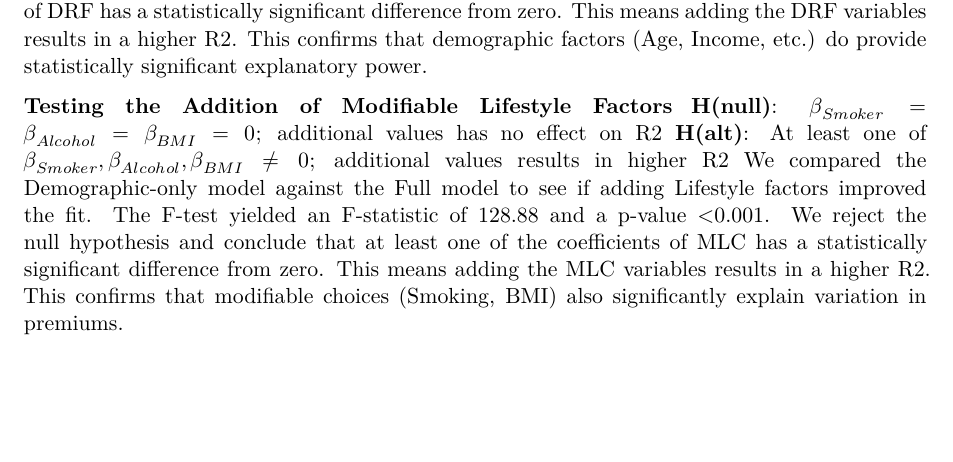
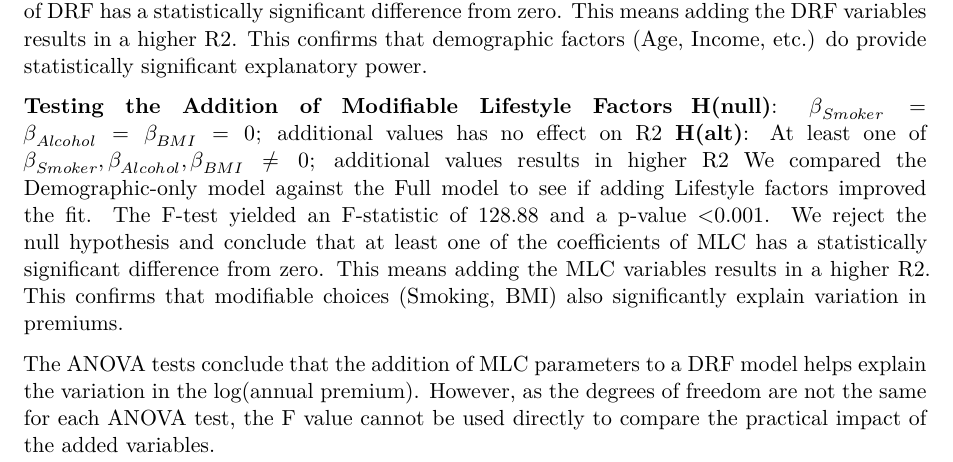
Before and after one commit to raphaelkaramagi/sta198_project, a Quarto document (Insurance_Cost_Analysis.qmd): part of page 4 of 7, cut so that both start at the same text, the shorter picture padded with empty space. Rendered offline with R 4.5, knitr and Pandoc in place of Quarto, then LaTeX, with nearby package versions; some code elsewhere in the file could not run offline.

Commit message:
Addition of summary anova descriiption (accidentally deleted)

```diff
--- a/Insurance_Cost_Analysis.qmd
+++ b/Insurance_Cost_Analysis.qmd
@@ -221,7 +221,7 @@ We compared the Lifestyle-only model against the Full model to see if adding Dem
 **H(alt)**: At least one of $\beta_{Smoker},  \beta_{Alcohol},  \beta_{BMI}  ≠ 0$; additional values results in higher R2
 We compared the Demographic-only model against the Full model to see if adding Lifestyle factors improved the fit. The F-test yielded an F-statistic of 128.88 and a p-value <0.001. We reject the null hypothesis and conclude that at least one of the coefficients of MLC has a statistically significant difference from zero. This means adding the MLC variables results in a higher R2.  This confirms that modifiable choices (Smoking, BMI) also significantly explain variation in premiums.
 
-
+The ANOVA tests conclude that the addition of MLC parameters to a DRF model helps explain the variation in the log(annual premium). However, as the degrees of freedom are not the same for each ANOVA test, the F value cannot be used directly to compare the practical impact of the added variables.
 
 ## 3.3 Comparison of R² Values
 
```
